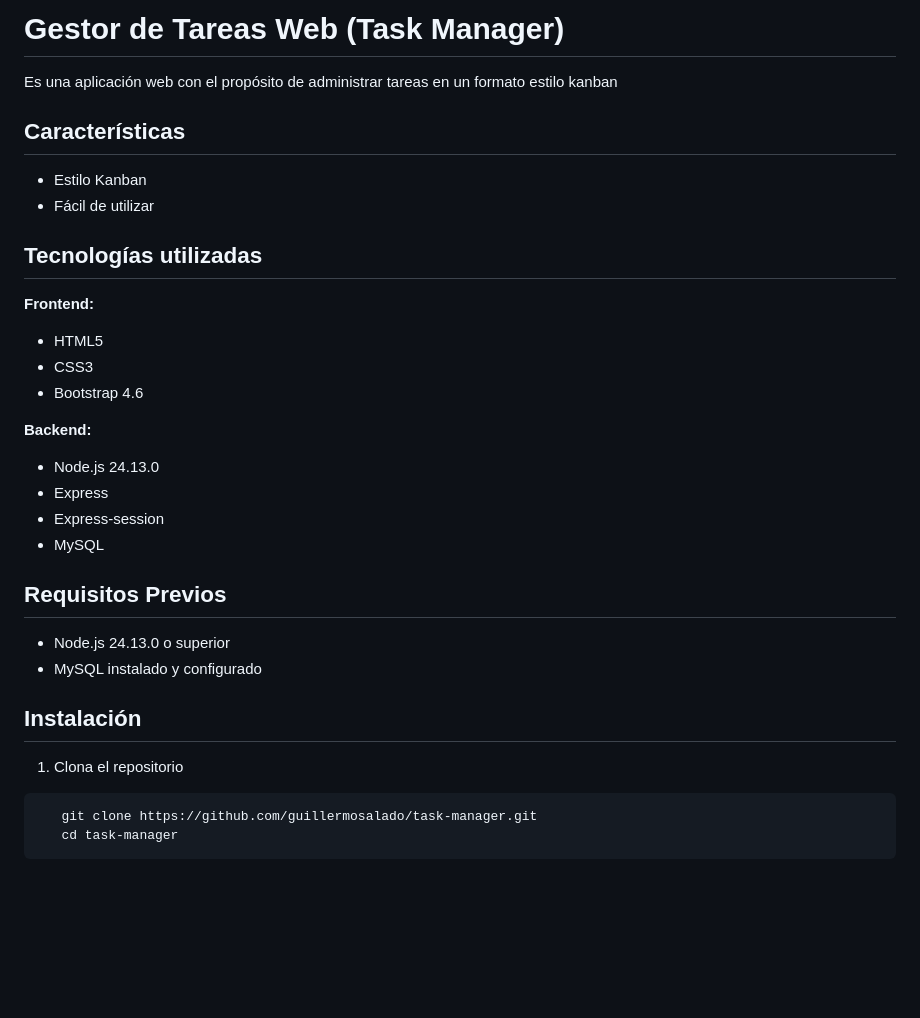
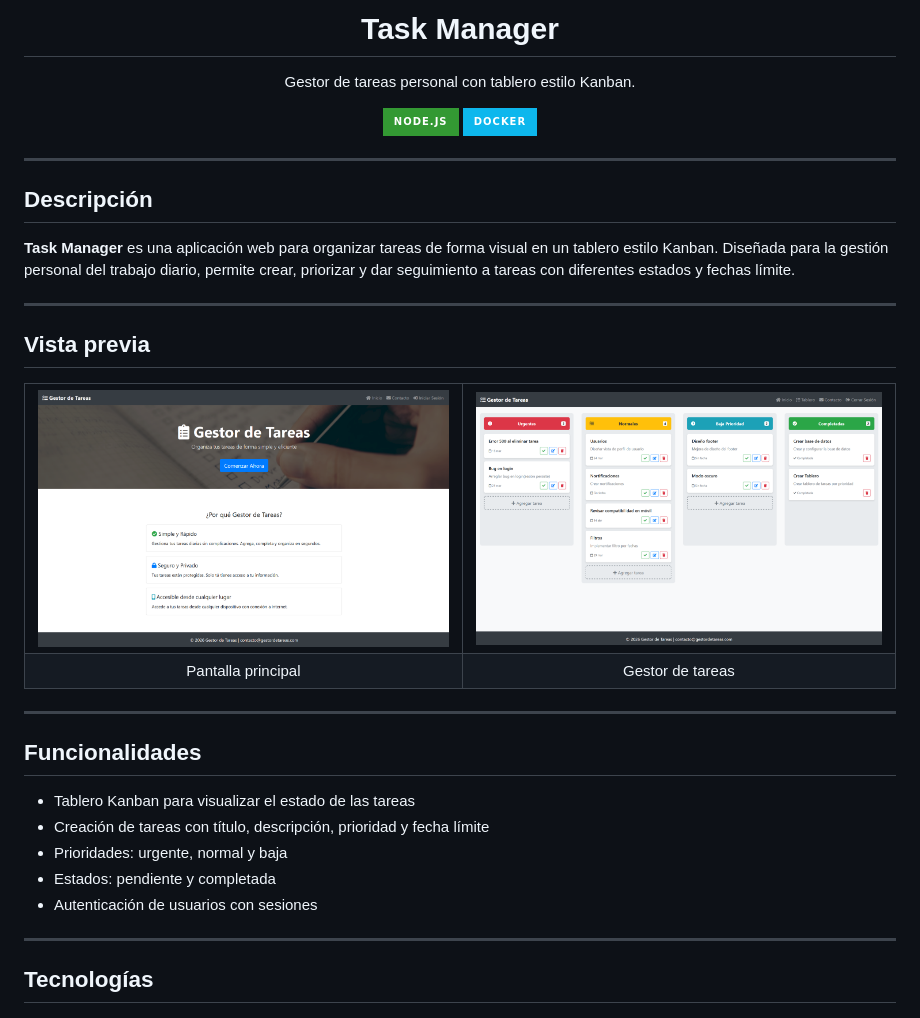
Before and after one commit to guillermosalado/task-manager, a Markdown page: README.md, the part around one of its changes. GitHub-like rendering; pictures changed too: docs/home.png (added), docs/task.png (added); badges without logos; blank space fills up the shorter version.

Commit message:
feat: add Docker support and update README

````diff
--- a/README.md
+++ b/README.md
@@ -1,28 +1,46 @@
-# Gestor de Tareas Web (Task Manager)
-Es una aplicación web con el propósito de administrar tareas en un formato estilo kanban
+<h1 align="center">Task Manager</h1>
 
-## Características
-- Estilo Kanban
-- Fácil de utilizar
+<p align="center">Gestor de tareas personal con tablero estilo Kanban.</p>
 
-## Tecnologías utilizadas
-**Frontend:**
-- HTML5
-- CSS3
-- Bootstrap 4.6
+<p align="center">
+  <img src="https://img.shields.io/badge/Node.js-339933?style=for-the-badge&logo=nodedotjs&logoColor=white"/>
+  <img src="https://img.shields.io/badge/Docker-0db7ed?style=for-the-badge&logo=docker&logoColor=white"/>
+</p>
 
-**Backend:**
-- Node.js 24.13.0
-- Express
-- Express-session
-- MySQL
+---
 
-## Requisitos Previos
-- Node.js 24.13.0 o superior
-- MySQL instalado y configurado
+## Descripción
 
-## Instalación
-1. Clona el repositorio
-```bash
-   git clone https://github.com/guillermosalado/task-manager.git
-   cd task-manager
+**Task Manager** es una aplicación web para organizar tareas de forma visual en un tablero estilo Kanban. Diseñada para la gestión personal del trabajo diario, permite crear, priorizar y dar seguimiento a tareas con diferentes estados y fechas límite.
+
+---
+
+## Vista previa
+
+<p align="center">
+  <table>
+    <tr>
+      <td><img src="docs/home.png" alt="Pantalla principal" width="100%"/></td>
+      <td><img src="docs/task.png" alt="Gestor de tareas" width="100%"/></td>
+    </tr>
+    <tr>
+      <td align="center">Pantalla principal</td>
+      <td align="center">Gestor de tareas</td>
+    </tr>
+  </table>
+</p>
+
+---
+
+## Funcionalidades
+
+- Tablero Kanban para visualizar el estado de las tareas
+- Creación de tareas con título, descripción, prioridad y fecha límite
+- Prioridades: urgente, normal y baja
+- Estados: pendiente y completada
+- Autenticación de usuarios con sesiones
+
+---
+
+## Tecnologías
+
````
Also changed, not shown: other parts of README.md (+137 -15 lines), 5 other files.
